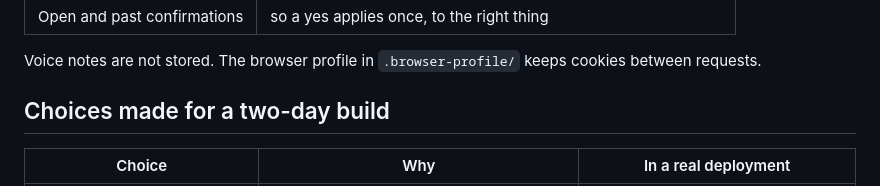
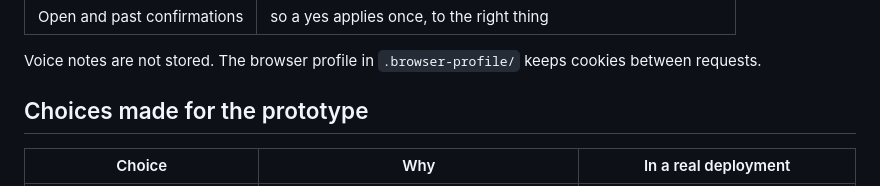
Before and after one commit to Malaydewangan09/saathi, a Markdown page: docs/architecture.md, the part around the change. Rendered like a GitHub page.

```diff
--- a/docs/architecture.md
+++ b/docs/architecture.md
@@ -100,7 +100,7 @@ Rules held in code, not left to the model:
 
 Voice notes are not stored. The browser profile in `.browser-profile/` keeps cookies between requests.
 
-## Choices made for a two-day build
+## Choices made for the prototype
 
 | Choice | Why | In a real deployment |
 |---|---|---|
```
Also changed, not shown: README.md (+1 -1 lines).
